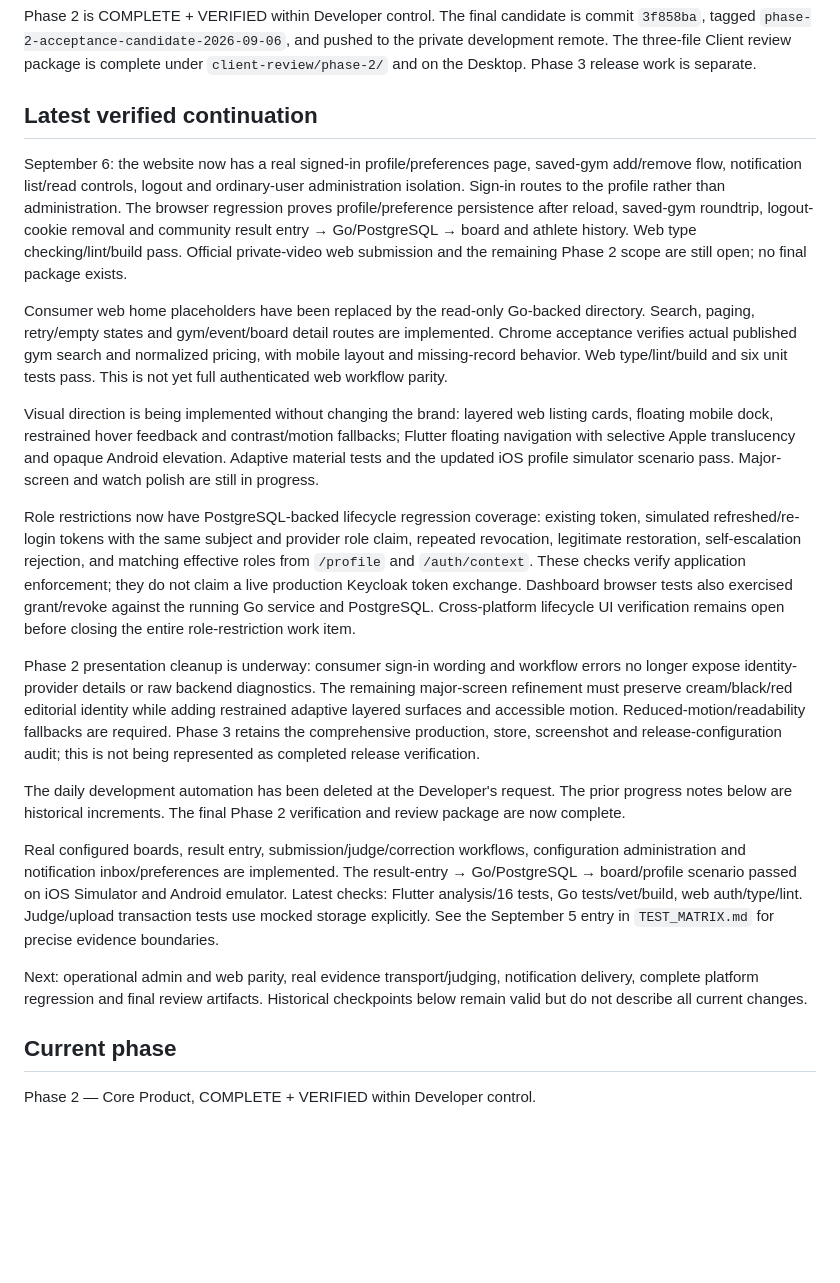
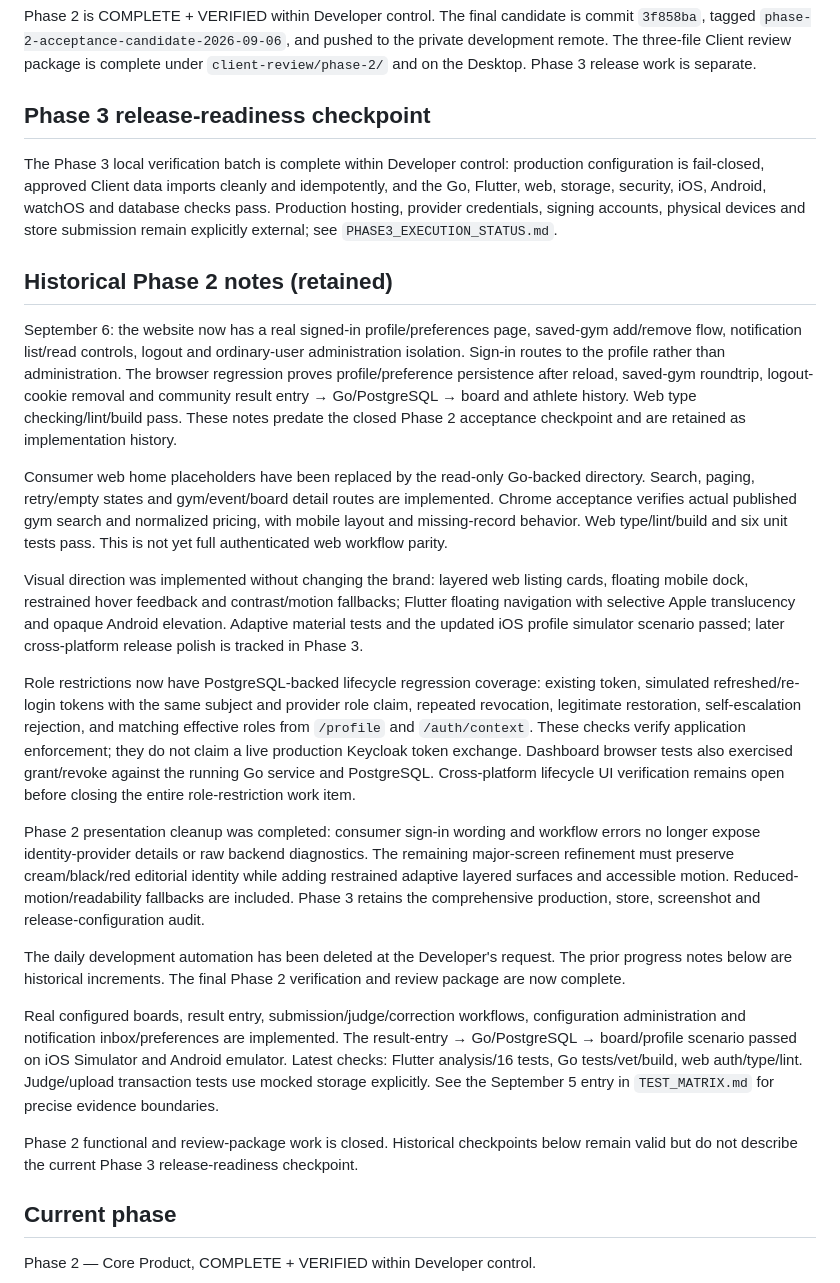
Before and after one commit to haramainofficial01-design/fitcalgary-development, a Markdown page: docs/CURRENT_PROGRESS.md, the part around one of its changes. Drawn GitHub-style; blank space fills up the shorter version.

Commit message:
docs: align closed Phase 2 status with release readiness

```diff
--- a/docs/CURRENT_PROGRESS.md
+++ b/docs/CURRENT_PROGRESS.md
@@ -9,15 +9,24 @@ commit `3f858ba`, tagged `phase-2-acceptance-candidate-2026-09-06`, and pushed t
 the private development remote. The three-file Client review package is complete
 under `client-review/phase-2/` and on the Desktop. Phase 3 release work is separate.
 
-## Latest verified continuation
+## Phase 3 release-readiness checkpoint
+
+The Phase 3 local verification batch is complete within Developer control:
+production configuration is fail-closed, approved Client data imports cleanly and
+idempotently, and the Go, Flutter, web, storage, security, iOS, Android, watchOS
+and database checks pass. Production hosting, provider credentials, signing
+accounts, physical devices and store submission remain explicitly external; see
+`PHASE3_EXECUTION_STATUS.md`.
+
+## Historical Phase 2 notes (retained)
 
 September 6: the website now has a real signed-in profile/preferences page,
 saved-gym add/remove flow, notification list/read controls, logout and ordinary-user
 administration isolation. Sign-in routes to the profile rather than administration.
 The browser regression proves profile/preference persistence after reload, saved-gym
 roundtrip, logout-cookie removal and community result entry → Go/PostgreSQL → board
-and athlete history. Web type checking/lint/build pass. Official private-video web
-submission and the remaining Phase 2 scope are still open; no final package exists.
+and athlete history. Web type checking/lint/build pass. These notes predate the
+closed Phase 2 acceptance checkpoint and are retained as implementation history.
 
 Consumer web home placeholders have been replaced by the read-only Go-backed
 directory. Search, paging, retry/empty states and gym/event/board detail routes are
@@ -25,11 +34,11 @@ implemented. Chrome acceptance verifies actual published gym search and normaliz
 pricing, with mobile layout and missing-record behavior. Web type/lint/build and
 six unit tests pass. This is not yet full authenticated web workflow parity.
 
-Visual direction is being implemented without changing the brand: layered web
+Visual direction was implemented without changing the brand: layered web
 listing cards, floating mobile dock, restrained hover feedback and contrast/motion
 fallbacks; Flutter floating navigation with selective Apple translucency and opaque
 Android elevation. Adaptive material tests and the updated iOS profile simulator
-scenario pass. Major-screen and watch polish are still in progress.
+scenario passed; later cross-platform release polish is tracked in Phase 3.
 
 Role restrictions now have PostgreSQL-backed lifecycle regression coverage:
 existing token, simulated refreshed/re-login tokens with the same subject and
@@ -40,13 +49,12 @@ Keycloak token exchange. Dashboard browser tests also exercised grant/revoke
 against the running Go service and PostgreSQL. Cross-platform lifecycle UI
 verification remains open before closing the entire role-restriction work item.
 
-Phase 2 presentation cleanup is underway: consumer sign-in wording and workflow
+Phase 2 presentation cleanup was completed: consumer sign-in wording and workflow
 errors no longer expose identity-provider details or raw backend diagnostics.
 The remaining major-screen refinement must preserve cream/black/red editorial
 identity while adding restrained adaptive layered surfaces and accessible motion.
-Reduced-motion/readability fallbacks are required. Phase 3 retains the comprehensive
-production, store, screenshot and release-configuration audit; this is not being
-represented as completed release verification.
+Reduced-motion/readability fallbacks are included. Phase 3 retains the comprehensive
+production, store, screenshot and release-configuration audit.
 
 The daily development automation has been deleted at the Developer's request.
 The prior progress notes below are historical increments. The final Phase 2
@@ -59,9 +67,8 @@ and Android emulator. Latest checks: Flutter analysis/16 tests, Go tests/vet/bui
 web auth/type/lint. Judge/upload transaction tests use mocked storage explicitly.
 See the September 5 entry in `TEST_MATRIX.md` for precise evidence boundaries.
 
-Next: operational admin and web parity, real evidence transport/judging,
-notification delivery, complete platform regression and final review artifacts.
-Historical checkpoints below remain valid but do not describe all current changes.
+Phase 2 functional and review-package work is closed. Historical checkpoints below
+remain valid but do not describe the current Phase 3 release-readiness checkpoint.
 
 ## Current phase
 
```
Also changed, not shown: other parts of docs/CURRENT_PROGRESS.md (+1 -1 lines), docs/PHASE_2_STATUS.md (+11 -12 lines).
